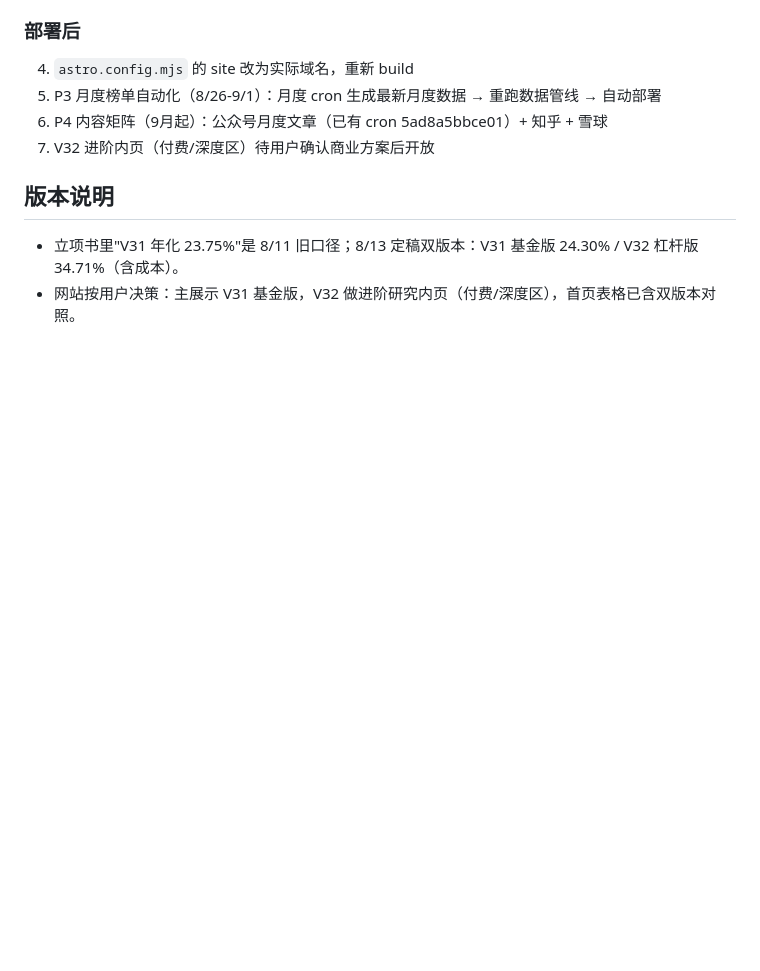
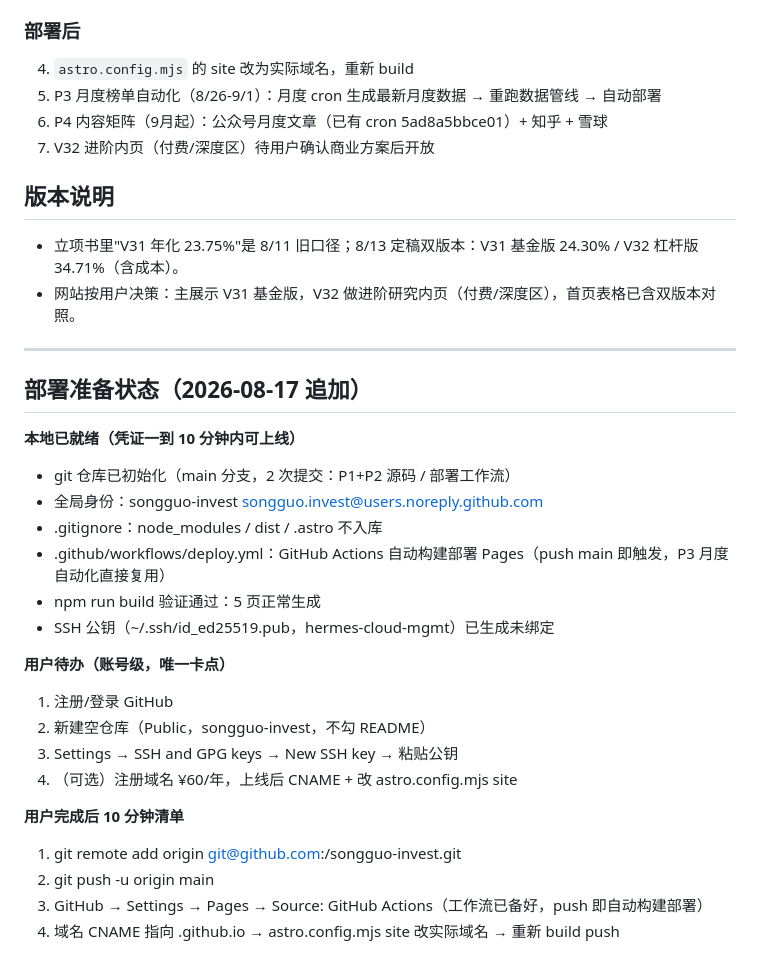
Before and after one commit to pineconexf/songguo-invest, a Markdown page: 项目状态_20260815.md, the part around the change. Rendered like a GitHub page; blank space fills up the shorter version.

Commit message:
状态文档：8/17 部署准备完成记录

```diff
--- a/项目状态_20260815.md
+++ b/项目状态_20260815.md
@@ -74,3 +74,27 @@ npm run data      # 重新生成 strategy.json
 
 - 立项书里"V31 年化 23.75%"是 8/11 旧口径；8/13 定稿双版本：V31 基金版 24.30% / V32 杠杆版 34.71%（含成本）。
 - 网站按用户决策：主展示 V31 基金版，V32 做进阶研究内页（付费/深度区），首页表格已含双版本对照。
+
+---
+
+## 部署准备状态（2026-08-17 追加）
+
+**本地已就绪（凭证一到 10 分钟内可上线）**
+- git 仓库已初始化（main 分支，2 次提交：P1+P2 源码 / 部署工作流）
+- 全局身份：songguo-invest <songguo.invest@users.noreply.github.com>
+- .gitignore：node_modules / dist / .astro 不入库
+- .github/workflows/deploy.yml：GitHub Actions 自动构建部署 Pages（push main 即触发，P3 月度自动化直接复用）
+- npm run build 验证通过：5 页正常生成
+- SSH 公钥（~/.ssh/id_ed25519.pub，hermes-cloud-mgmt）已生成未绑定
+
+**用户待办（账号级，唯一卡点）**
+1. 注册/登录 GitHub
+2. 新建空仓库（Public，songguo-invest，不勾 README）
+3. Settings → SSH and GPG keys → New SSH key → 粘贴公钥
+4. （可选）注册域名 ¥60/年，上线后 CNAME + 改 astro.config.mjs site
+
+**用户完成后 10 分钟清单**
+1. git remote add origin git@github.com:<user>/songguo-invest.git
+2. git push -u origin main
+3. GitHub → Settings → Pages → Source: GitHub Actions（工作流已备好，push 即自动构建部署）
+4. 域名 CNAME 指向 <user>.github.io → astro.config.mjs site 改实际域名 → 重新 build push
```
